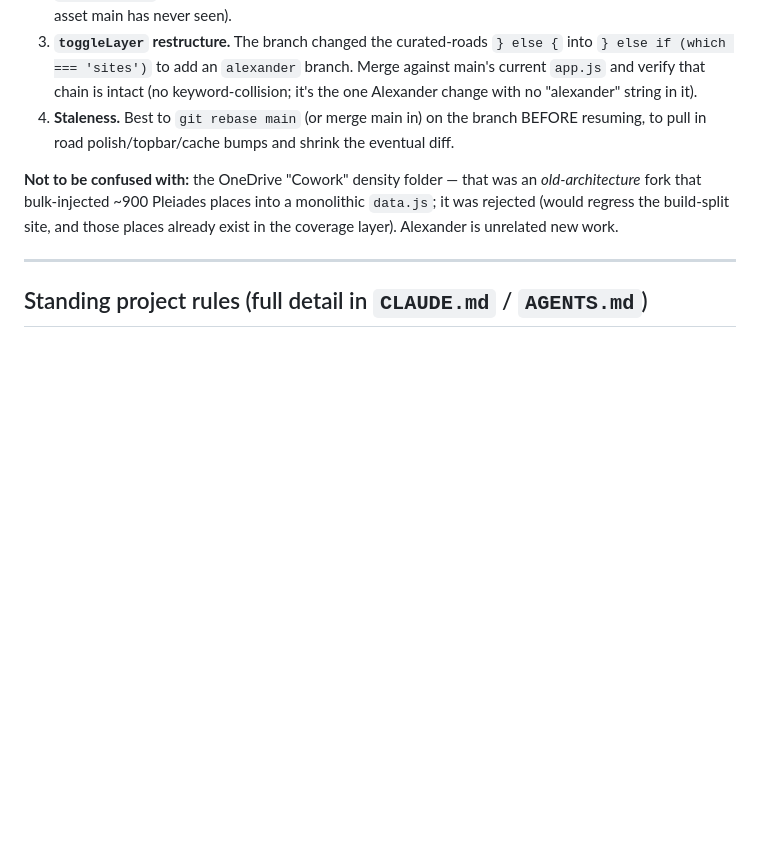
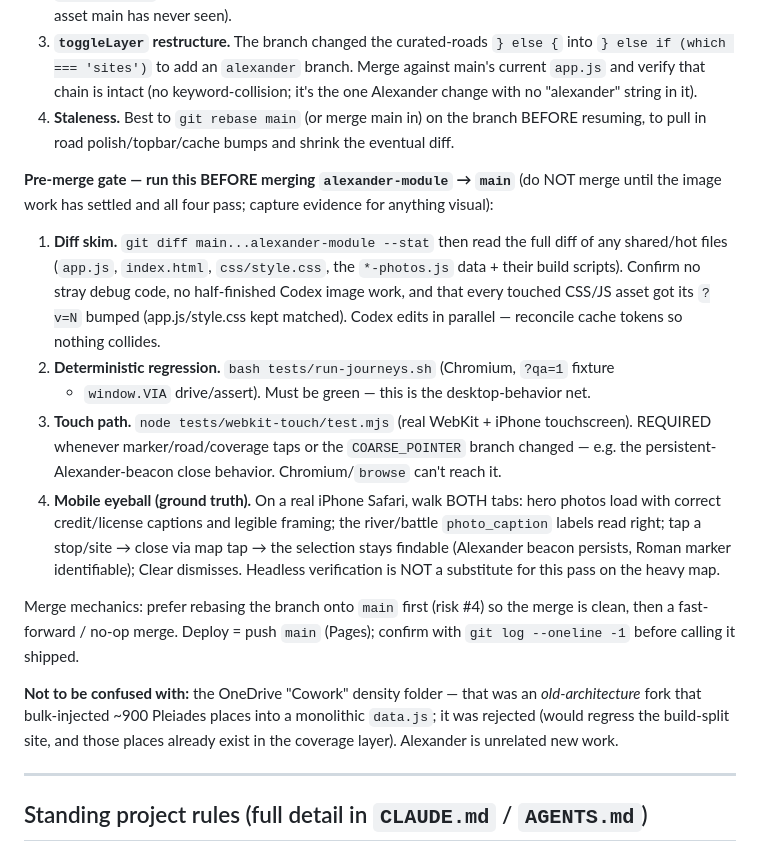
Before and after one commit to danielkorr/ancient-world-explorer, a Markdown page: docs/SESSION-CHECKPOINT.md, the part around the change. GitHub-like rendering; blank space fills up the shorter version.

Commit message:
docs(checkpoint): add pre-merge gate methodology for alexander-module → main
Four-step gate to run before merging: diff skim (+ cache-token/Codex
reconciliation), run-journeys regression, webkit-touch path, and a real
iPhone Safari eyeball of both tabs' hero photos + caption/beacon behavior.

Co-Authored-By: Claude Opus 4.8 <noreply@anthropic.com>

```diff
--- a/docs/SESSION-CHECKPOINT.md
+++ b/docs/SESSION-CHECKPOINT.md
@@ -113,6 +113,28 @@ stays focused. Pushed to origin (tracking set).
 4. **Staleness.** Best to `git rebase main` (or merge main in) on the branch BEFORE
    resuming, to pull in road polish/topbar/cache bumps and shrink the eventual diff.
 
+**Pre-merge gate — run this BEFORE merging `alexander-module` → `main`** (do NOT merge
+until the image work has settled and all four pass; capture evidence for anything visual):
+1. **Diff skim.** `git diff main...alexander-module --stat` then read the full diff of
+   any shared/hot files (`app.js`, `index.html`, `css/style.css`, the `*-photos.js`
+   data + their build scripts). Confirm no stray debug code, no half-finished Codex
+   image work, and that every touched CSS/JS asset got its `?v=N` bumped (app.js/style.css
+   kept matched). Codex edits in parallel — reconcile cache tokens so nothing collides.
+2. **Deterministic regression.** `bash tests/run-journeys.sh` (Chromium, `?qa=1` fixture
+   + `window.VIA` drive/assert). Must be green — this is the desktop-behavior net.
+3. **Touch path.** `node tests/webkit-touch/test.mjs` (real WebKit + iPhone touchscreen).
+   REQUIRED whenever marker/road/coverage taps or the `COARSE_POINTER` branch changed —
+   e.g. the persistent-Alexander-beacon close behavior. Chromium/`browse` can't reach it.
+4. **Mobile eyeball (ground truth).** On a real iPhone Safari, walk BOTH tabs: hero
+   photos load with correct credit/license captions and legible framing; the river/battle
+   `photo_caption` labels read right; tap a stop/site → close via map tap → the selection
+   stays findable (Alexander beacon persists, Roman marker identifiable); Clear dismisses.
+   Headless verification is NOT a substitute for this pass on the heavy map.
+
+Merge mechanics: prefer rebasing the branch onto `main` first (risk #4) so the merge is
+clean, then a fast-forward / no-op merge. Deploy = push `main` (Pages); confirm with
+`git log --oneline -1` before calling it shipped.
+
 **Not to be confused with:** the OneDrive "Cowork" density folder — that was an
 *old-architecture* fork that bulk-injected ~900 Pleiades places into a monolithic
 `data.js`; it was rejected (would regress the build-split site, and those places already
```
